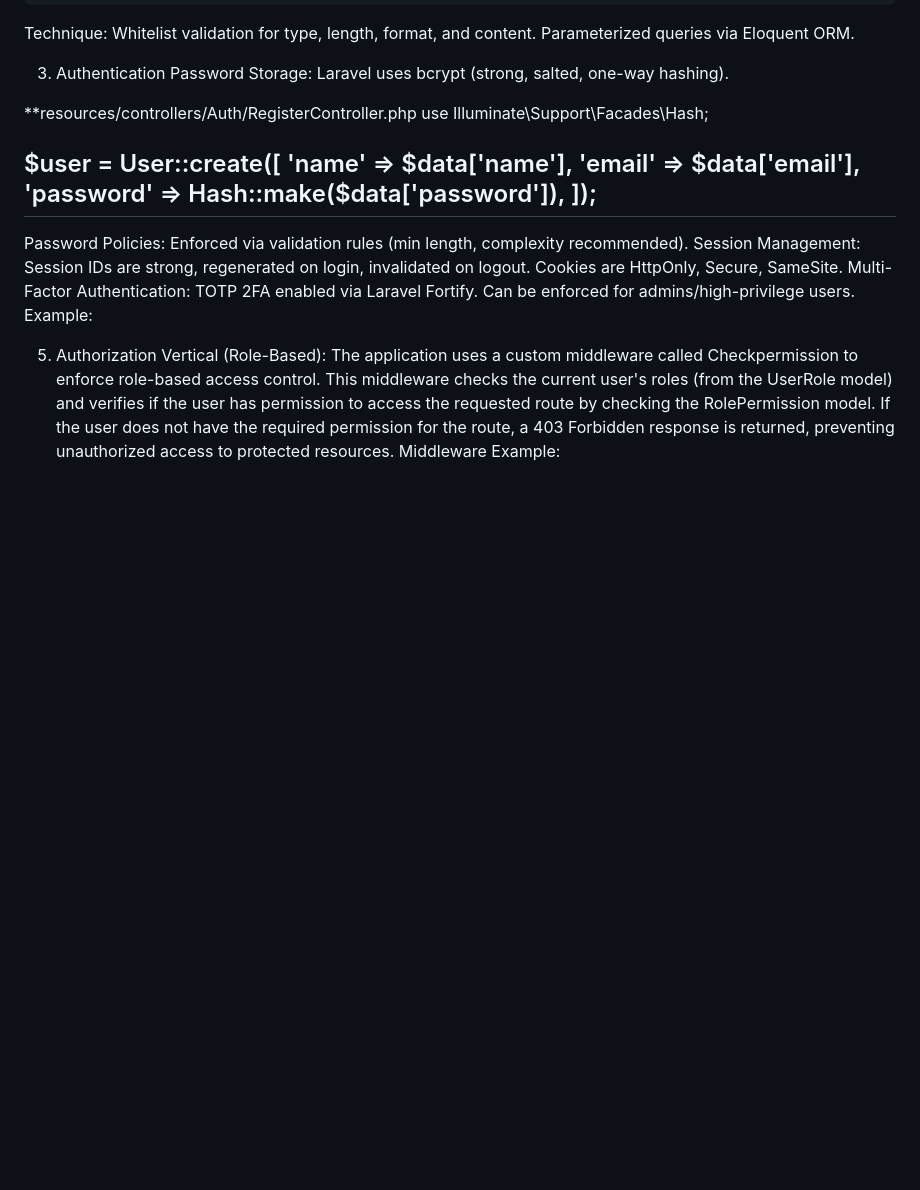
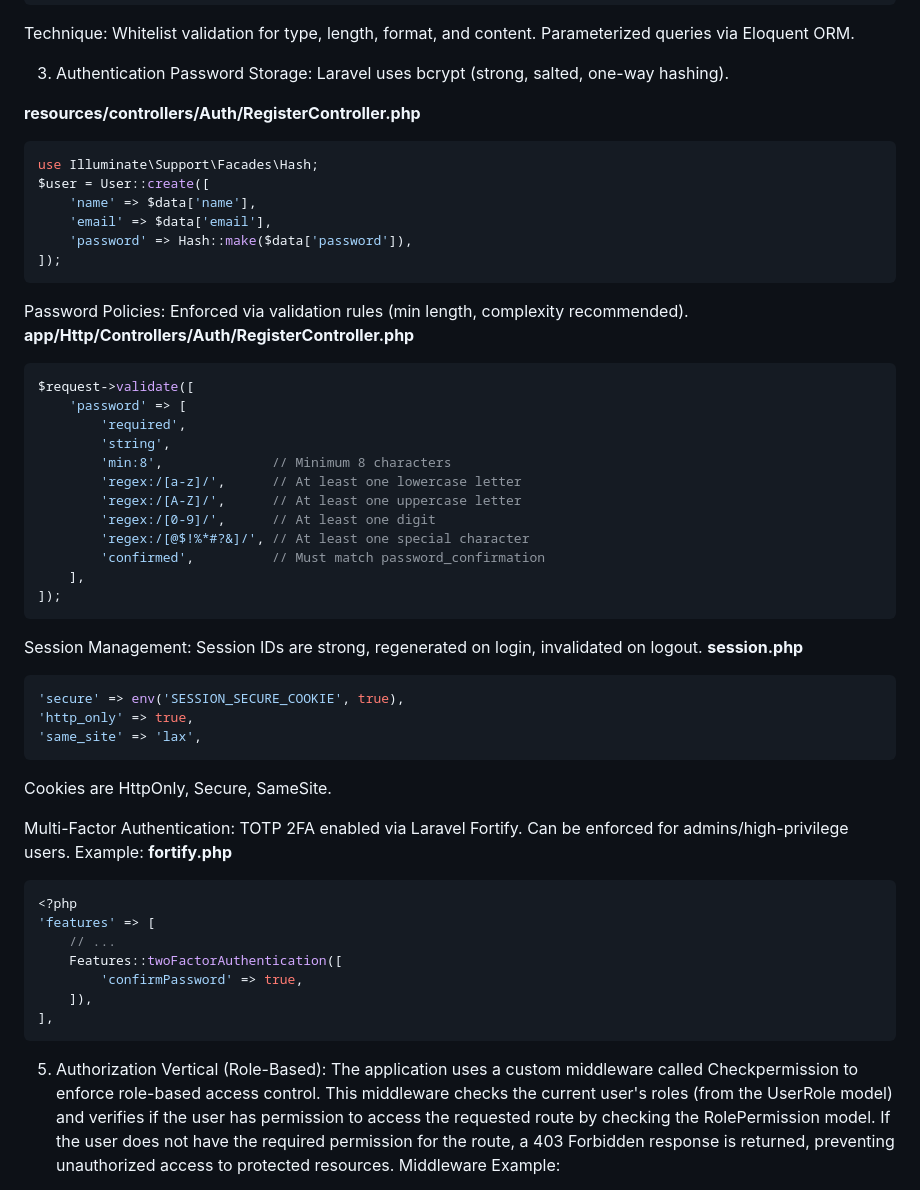
Before and after one commit to izzulamirr/Group_project, a Markdown page: README.md, the part around the change. GitHub-like rendering; blank space fills up the shorter version.

````diff
--- a/README.md
+++ b/README.md
@@ -57,24 +57,56 @@ Parameterized queries via Eloquent ORM.
 Password Storage:
 Laravel uses bcrypt (strong, salted, one-way hashing).
 
-**resources/controllers/Auth/RegisterController.php
+**resources/controllers/Auth/RegisterController.php**
+```php
 use Illuminate\Support\Facades\Hash;
-
 $user = User::create([
     'name' => $data['name'],
     'email' => $data['email'],
     'password' => Hash::make($data['password']),
 ]);
---
+```
 Password Policies:
 Enforced via validation rules (min length, complexity recommended).
+**app/Http/Controllers/Auth/RegisterController.php**
+```php
+$request->validate([
+    'password' => [
+        'required',
+        'string',
+        'min:8',              // Minimum 8 characters
+        'regex:/[a-z]/',      // At least one lowercase letter
+        'regex:/[A-Z]/',      // At least one uppercase letter
+        'regex:/[0-9]/',      // At least one digit
+        'regex:/[@$!%*#?&]/', // At least one special character
+        'confirmed',          // Must match password_confirmation
+    ],
+]);
+```
 Session Management:
 Session IDs are strong, regenerated on login, invalidated on logout.
+**session.php**
+```php
+'secure' => env('SESSION_SECURE_COOKIE', true),
+'http_only' => true,
+'same_site' => 'lax',
+```
 Cookies are HttpOnly, Secure, SameSite.
+
 Multi-Factor Authentication:
 TOTP 2FA enabled via Laravel Fortify.
 Can be enforced for admins/high-privilege users.
 Example:
+**fortify.php**
+```php
+<?php
+'features' => [
+    // ...
+    Features::twoFactorAuthentication([
+        'confirmPassword' => true,
+    ]),
+],
+```
 
 5. Authorization
 Vertical (Role-Based):
````
